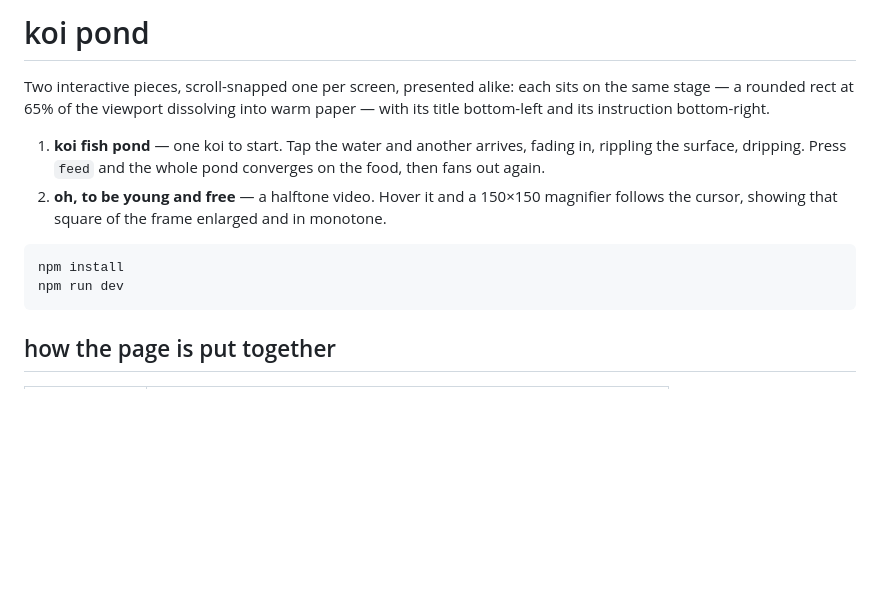
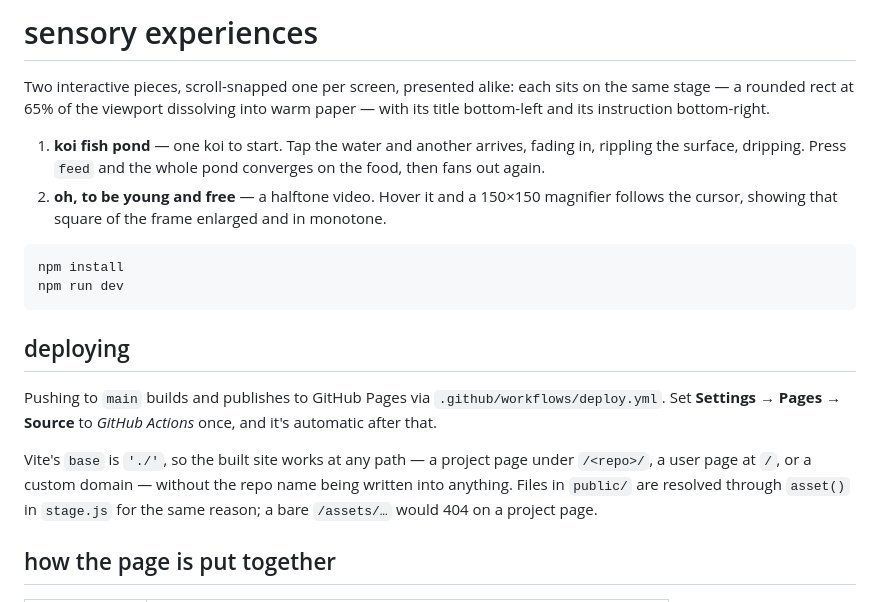
Before and after one commit to bhavika301100/sensory-experiences, a Markdown page: README.md, the part around the change. Drawn GitHub-style; blank space fills up the shorter version.

````diff
--- a/README.md
+++ b/README.md
@@ -1,4 +1,4 @@
-# koi pond
+# sensory experiences
 
 Two interactive pieces, scroll-snapped one per screen, presented alike: each
 sits on the same stage — a rounded rect at 65% of the viewport dissolving into
@@ -15,6 +15,18 @@ warm paper — with its title bottom-left and its instruction bottom-right.
 npm install
 npm run dev
 ```
+
+## deploying
+
+Pushing to `main` builds and publishes to GitHub Pages via
+`.github/workflows/deploy.yml`. Set **Settings → Pages → Source** to
+*GitHub Actions* once, and it's automatic after that.
+
+Vite's `base` is `'./'`, so the built site works at any path — a project page
+under `/<repo>/`, a user page at `/`, or a custom domain — without the repo name
+being written into anything. Files in `public/` are resolved through `asset()`
+in `stage.js` for the same reason; a bare `/assets/…` would 404 on a project
+page.
 
 ## how the page is put together
 
````
